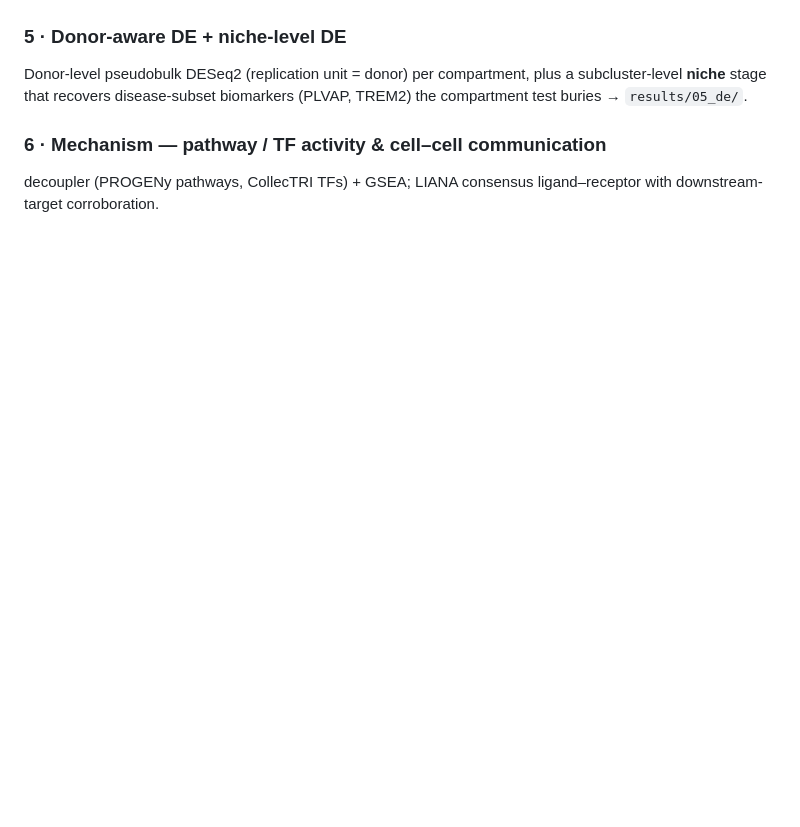
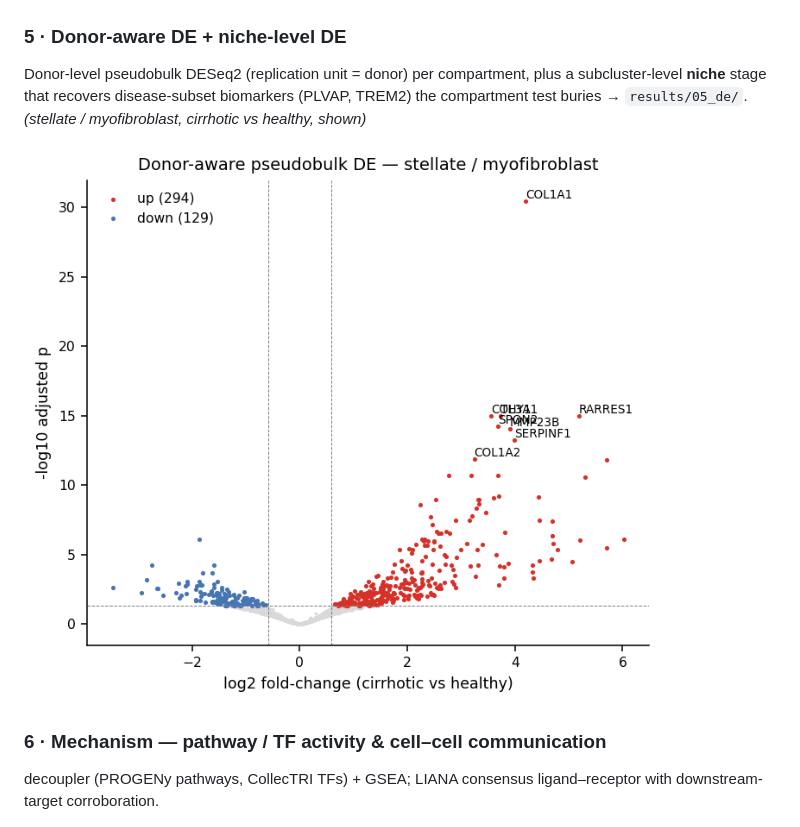
Before and after one commit to ericmalekos/sc-liver, a Markdown page: README.md, the part around one of its changes. GitHub-like rendering; pictures changed too: docs/figures/05_de_volcano.png (added); blank space fills up the shorter version.

```diff
--- a/README.md
+++ b/README.md
@@ -59,7 +65,9 @@ stromal-discriminator scores written to `compartment_validation.tsv`.
 ### 5 · Donor-aware DE + niche-level DE
 Donor-level pseudobulk DESeq2 (replication unit = donor) per compartment, plus a subcluster-level
 **niche** stage that recovers disease-subset biomarkers (PLVAP, TREM2) the compartment test
-buries → `results/05_de/`.
+buries → `results/05_de/`. *(stellate / myofibroblast, cirrhotic vs healthy, shown)*
+
+![DE volcano — stellate](docs/figures/05_de_volcano.png)
 
 ### 6 · Mechanism — pathway / TF activity & cell–cell communication
 decoupler (PROGENy pathways, CollecTRI TFs) + GSEA; LIANA consensus ligand–receptor with
```
Also changed, not shown: other parts of README.md (+26 -5 lines), docs/figures/03_integration_scib.png, docs/figures/03_integration_umap.png, docs/figures/04_annotation_umap.png, docs/figures/08_top_candidates.png, 1 other file.
